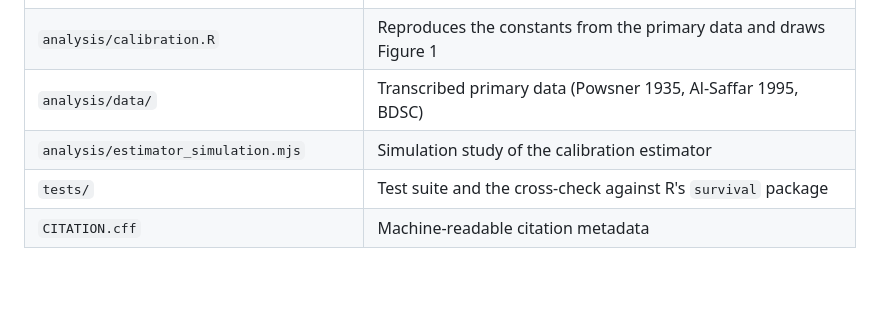
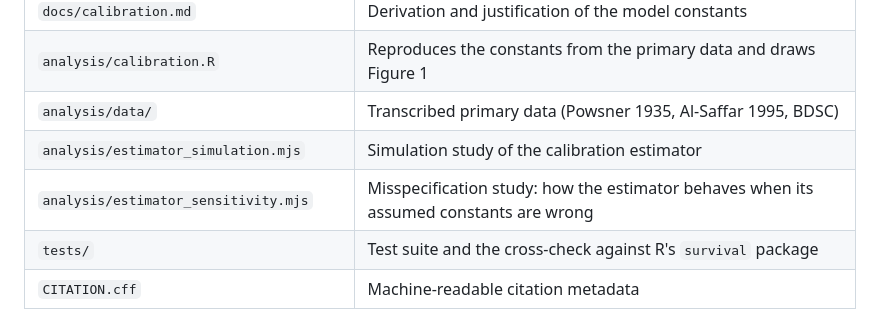
Before and after one commit to gersonasti/Drosotracker, a Markdown page: README.md, the part around the change. Rendered like a GitHub page; blank space fills up the shorter version.

```diff
--- a/README.md
+++ b/README.md
@@ -60,6 +60,7 @@ Opening `index.html` straight from the filesystem also works, except that the se
 | `analysis/calibration.R` | Reproduces the constants from the primary data and draws Figure 1 |
 | `analysis/data/` | Transcribed primary data (Powsner 1935, Al-Saffar 1995, BDSC) |
 | `analysis/estimator_simulation.mjs` | Simulation study of the calibration estimator |
+| `analysis/estimator_sensitivity.mjs` | Misspecification study: how the estimator behaves when its assumed constants are wrong |
 | `tests/` | Test suite and the cross-check against R's `survival` package |
 | `CITATION.cff` | Machine-readable citation metadata |
 
```
Also changed, not shown: docs/calibration.md (+20 -13 lines).
